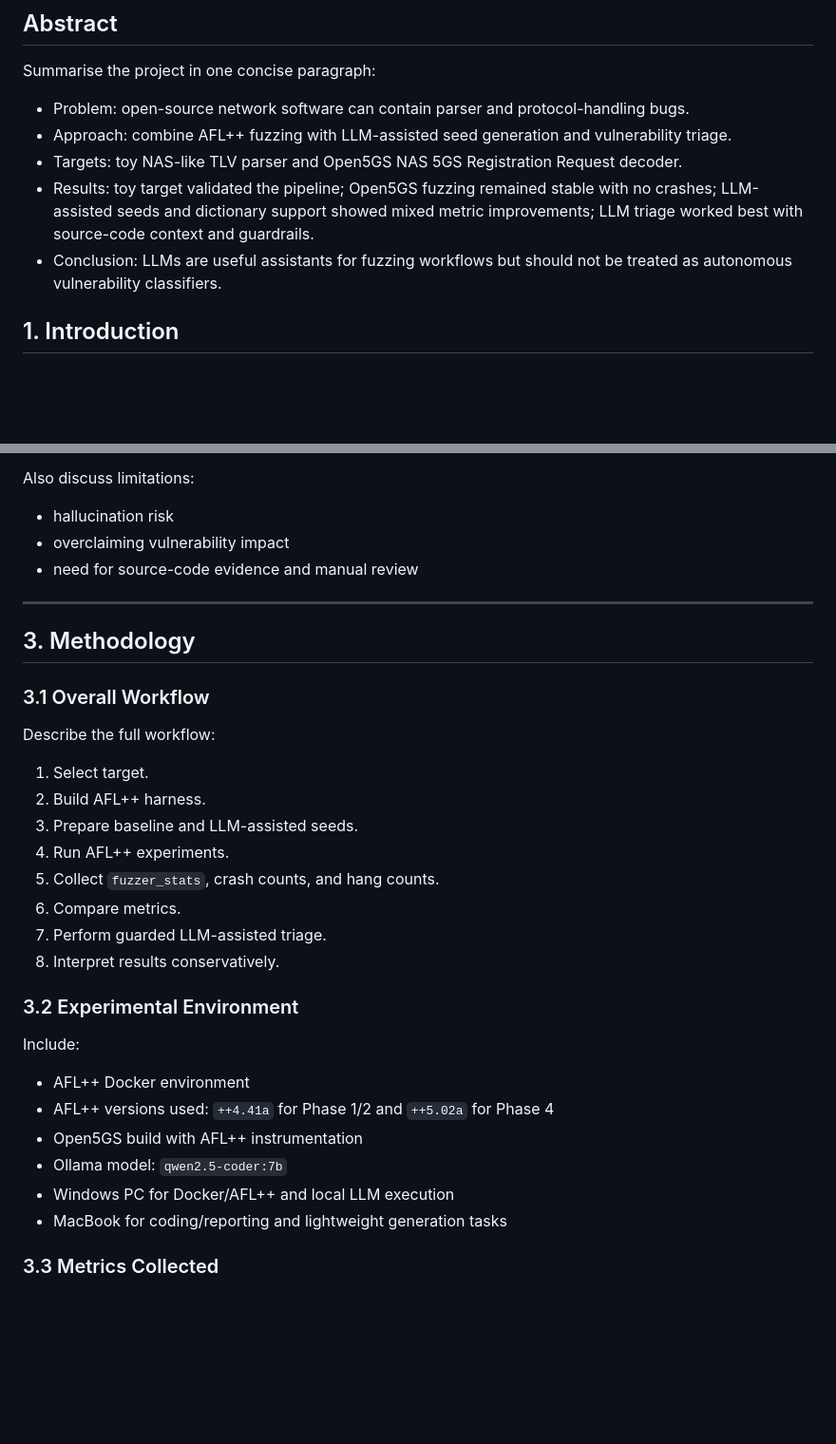
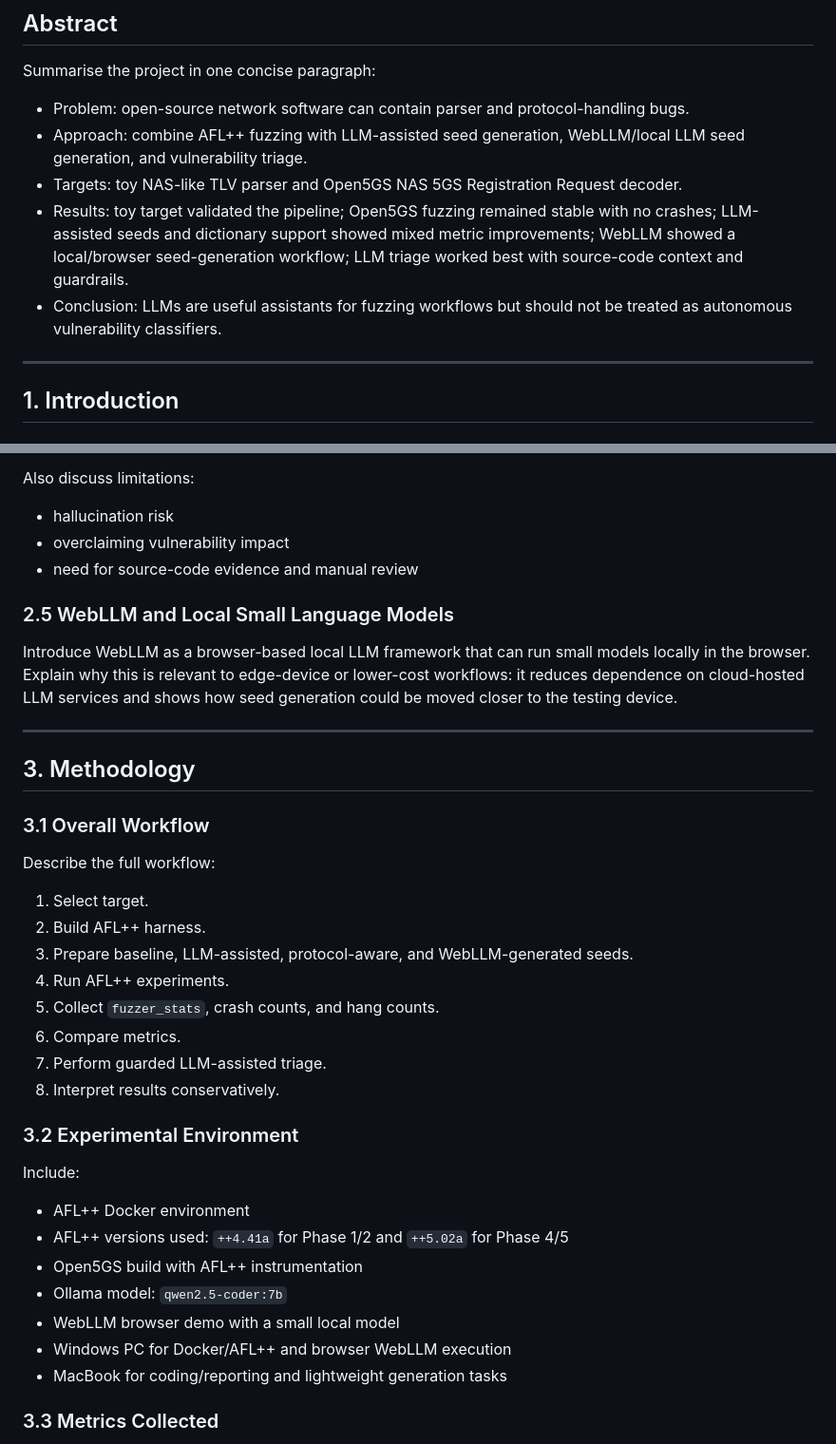
Before and after one commit to tjunw14/FYP, a Markdown page: reports/final_report_outline.md, 2 parts joined by grey strips. Shown at 95% size. GitHub-like rendering; blank space fills up the shorter version.

```diff
--- a/reports/final_report_outline.md
+++ b/reports/final_report_outline.md
@@ -17,10 +17,12 @@ This document provides the recommended structure for the final FYP report. It ma
 Summarise the project in one concise paragraph:
 
 - Problem: open-source network software can contain parser and protocol-handling bugs.
-- Approach: combine AFL++ fuzzing with LLM-assisted seed generation and vulnerability triage.
+- Approach: combine AFL++ fuzzing with LLM-assisted seed generation, WebLLM/local LLM seed generation, and vulnerability triage.
 - Targets: toy NAS-like TLV parser and Open5GS NAS 5GS Registration Request decoder.
-- Results: toy target validated the pipeline; Open5GS fuzzing remained stable with no crashes; LLM-assisted seeds and dictionary support showed mixed metric improvements; LLM triage worked best with source-code context and guardrails.
+- Results: toy target validated the pipeline; Open5GS fuzzing remained stable with no crashes; LLM-assisted seeds and dictionary support showed mixed metric improvements; WebLLM showed a local/browser seed-generation workflow; LLM triage worked best with source-code context and guardrails.
 - Conclusion: LLMs are useful assistants for fuzzing workflows but should not be treated as autonomous vulnerability classifiers.
+
+---
 
 ## 1. Introduction
 
@@ -95,6 +99,10 @@ Also discuss limitations:
 - overclaiming vulnerability impact
 - need for source-code evidence and manual review
 
+### 2.5 WebLLM and Local Small Language Models
+
+Introduce WebLLM as a browser-based local LLM framework that can run small models locally in the browser. Explain why this is relevant to edge-device or lower-cost workflows: it reduces dependence on cloud-hosted LLM services and shows how seed generation could be moved closer to the testing device.
+
 ---
 
 ## 3. Methodology
@@ -105,7 +113,7 @@ Describe the full workflow:
 
 1. Select target.
 2. Build AFL++ harness.
-3. Prepare baseline and LLM-assisted seeds.
+3. Prepare baseline, LLM-assisted, protocol-aware, and WebLLM-generated seeds.
 4. Run AFL++ experiments.
 5. Collect `fuzzer_stats`, crash counts, and hang counts.
 6. Compare metrics.
@@ -117,10 +125,11 @@ Describe the full workflow:
 Include:
 
 - AFL++ Docker environment
-- AFL++ versions used: `++4.41a` for Phase 1/2 and `++5.02a` for Phase 4
+- AFL++ versions used: `++4.41a` for Phase 1/2 and `++5.02a` for Phase 4/5
 - Open5GS build with AFL++ instrumentation
 - Ollama model: `qwen2.5-coder:7b`
-- Windows PC for Docker/AFL++ and local LLM execution
+- WebLLM browser demo with a small local model
+- Windows PC for Docker/AFL++ and browser WebLLM execution
 - MacBook for coding/reporting and lightweight generation tasks
 
 ### 3.3 Metrics Collected
```
Also changed, not shown: other parts of reports/final_report_outline.md (+53 -17 lines).
